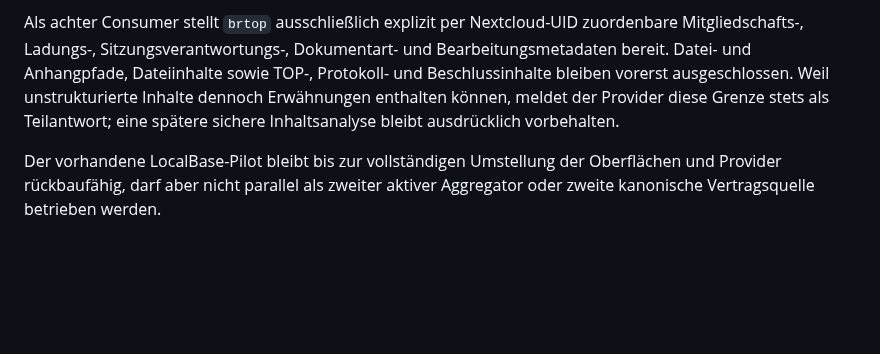
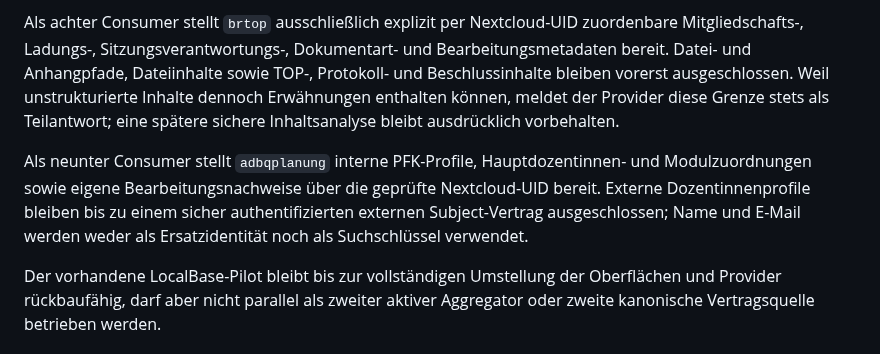
Before and after one commit to Filzmann/br-nextcloud-apps, a Markdown page: docs/privacy-architecture.md, the part around one of its changes. Drawn GitHub-style; blank space fills up the shorter version.

Commit message:
docs: record internal bq privacy provider

```diff
--- a/docs/privacy-architecture.md
+++ b/docs/privacy-architecture.md
@@ -483,6 +483,12 @@ unstrukturierte Inhalte dennoch Erwähnungen enthalten können, meldet der
 Provider diese Grenze stets als Teilantwort; eine spätere sichere
 Inhaltsanalyse bleibt ausdrücklich vorbehalten.
 
+Als neunter Consumer stellt `adbqplanung` interne PFK-Profile,
+Hauptdozentinnen- und Modulzuordnungen sowie eigene Bearbeitungsnachweise über
+die geprüfte Nextcloud-UID bereit. Externe Dozentinnenprofile bleiben bis zu
+einem sicher authentifizierten externen Subject-Vertrag ausgeschlossen; Name
+und E-Mail werden weder als Ersatzidentität noch als Suchschlüssel verwendet.
+
 Der vorhandene LocalBase-Pilot bleibt bis zur vollständigen Umstellung der
 Oberflächen und Provider rückbaufähig, darf aber nicht parallel als zweiter
 aktiver Aggregator oder zweite kanonische Vertragsquelle betrieben werden.
```
Also changed, not shown: other parts of docs/privacy-architecture.md (+1 -1 lines).
